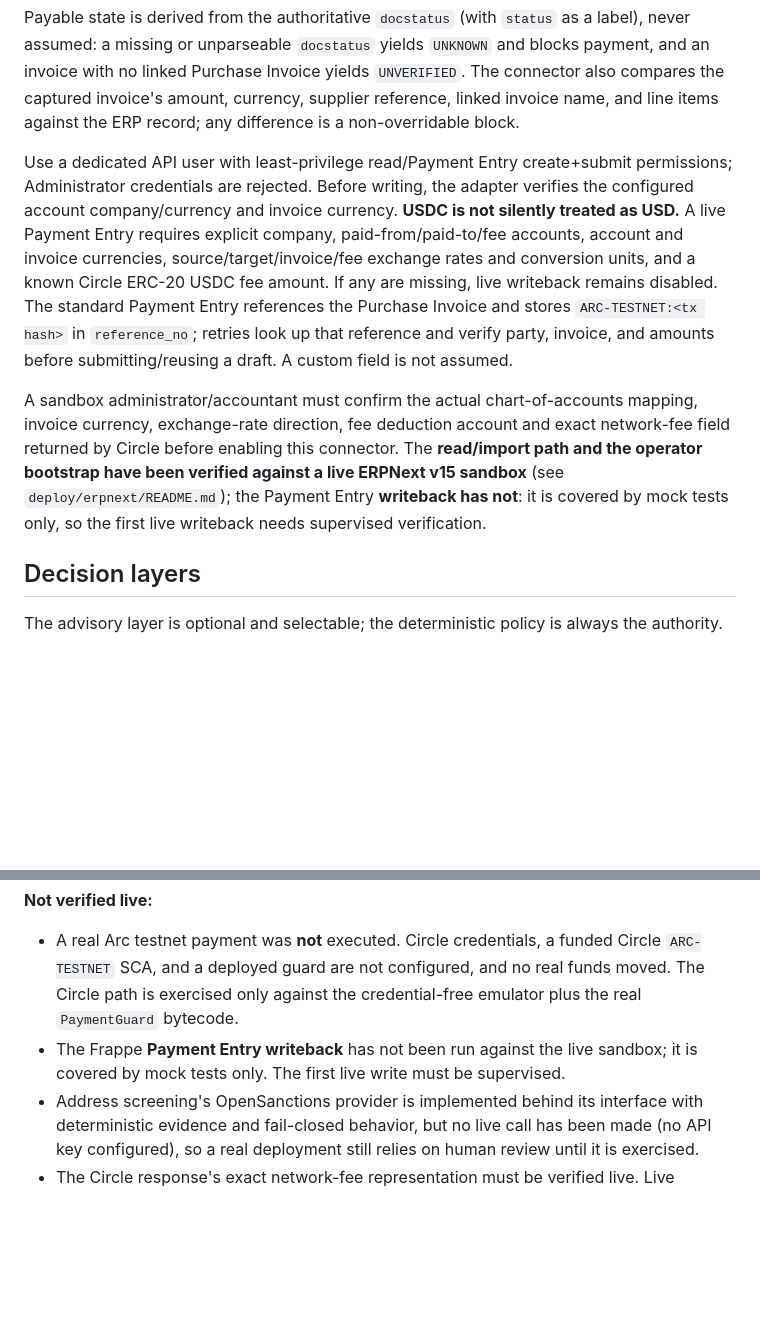
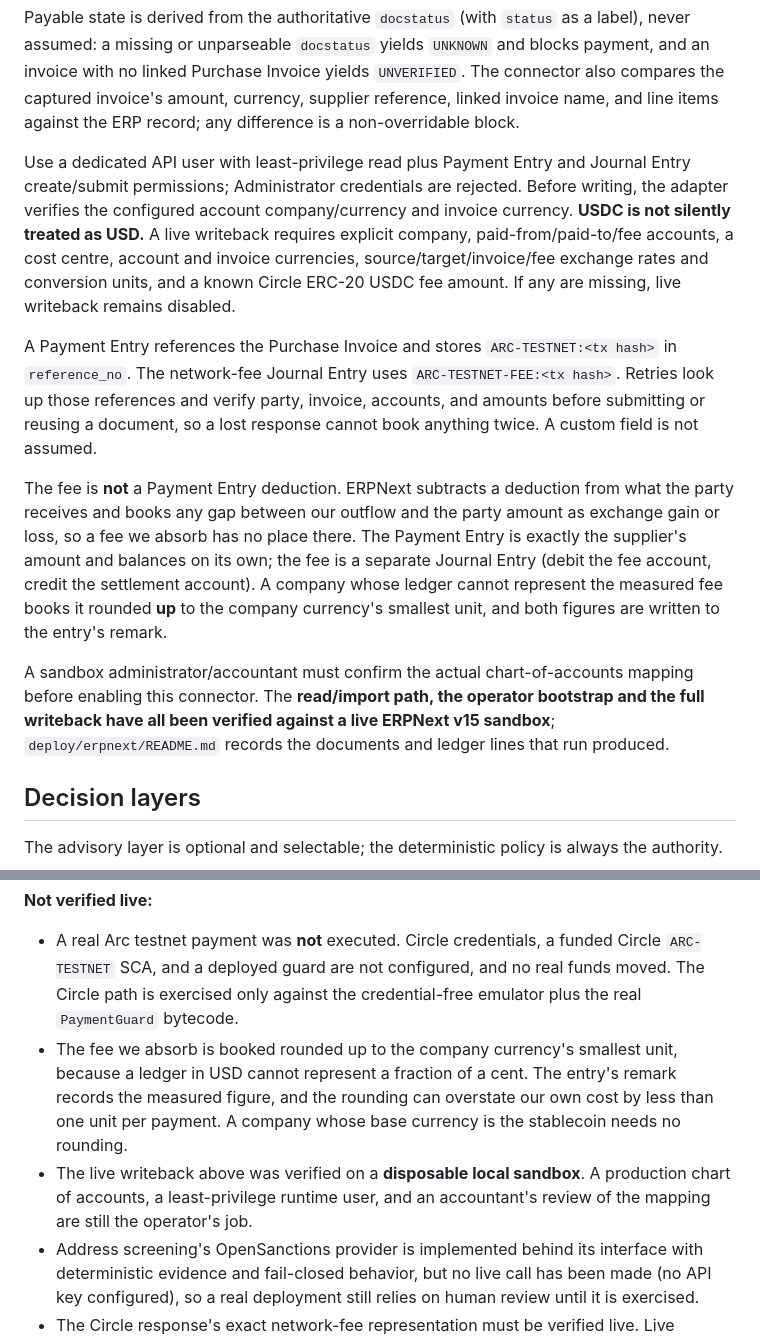
Before and after one commit to minh-tg/arc-payables, a Markdown page: README.md, 2 parts joined by grey strips. Drawn GitHub-style; blank space fills up the shorter version.

```diff
--- a/README.md
+++ b/README.md
@@ -274,9 +274,13 @@ The adapter uses Frappe REST API v1 (`/api/resource/...`) and the supported whit
 
 Payable state is derived from the authoritative `docstatus` (with `status` as a label), never assumed: a missing or unparseable `docstatus` yields `UNKNOWN` and blocks payment, and an invoice with no linked Purchase Invoice yields `UNVERIFIED`. The connector also compares the captured invoice's amount, currency, supplier reference, linked invoice name, and line items against the ERP record; any difference is a non-overridable block.
 
-Use a dedicated API user with least-privilege read/Payment Entry create+submit permissions; Administrator credentials are rejected. Before writing, the adapter verifies the configured account company/currency and invoice currency. **USDC is not silently treated as USD.** A live Payment Entry requires explicit company, paid-from/paid-to/fee accounts, account and invoice currencies, source/target/invoice/fee exchange rates and conversion units, and a known Circle ERC-20 USDC fee amount. If any are missing, live writeback remains disabled. The standard Payment Entry references the Purchase Invoice and stores `ARC-TESTNET:<tx hash>` in `reference_no`; retries look up that reference and verify party, invoice, and amounts before submitting/reusing a draft. A custom field is not assumed.
+Use a dedicated API user with least-privilege read plus Payment Entry and Journal Entry create/submit permissions; Administrator credentials are rejected. Before writing, the adapter verifies the configured account company/currency and invoice currency. **USDC is not silently treated as USD.** A live writeback requires explicit company, paid-from/paid-to/fee accounts, a cost centre, account and invoice currencies, source/target/invoice/fee exchange rates and conversion units, and a known Circle ERC-20 USDC fee amount. If any are missing, live writeback remains disabled.
 
-A sandbox administrator/accountant must confirm the actual chart-of-accounts mapping, invoice currency, exchange-rate direction, fee deduction account and exact network-fee field returned by Circle before enabling this connector. The **read/import path and the operator bootstrap have been verified against a live ERPNext v15 sandbox** (see `deploy/erpnext/README.md`); the Payment Entry **writeback has not**: it is covered by mock tests only, so the first live writeback needs supervised verification.
+A Payment Entry references the Purchase Invoice and stores `ARC-TESTNET:<tx hash>` in `reference_no`. The network-fee Journal Entry uses `ARC-TESTNET-FEE:<tx hash>`. Retries look up those references and verify party, invoice, accounts, and amounts before submitting or reusing a document, so a lost response cannot book anything twice. A custom field is not assumed.
+
+The fee is **not** a Payment Entry deduction. ERPNext subtracts a deduction from what the party receives and books any gap between our outflow and the party amount as exchange gain or loss, so a fee we absorb has no place there. The Payment Entry is exactly the supplier's amount and balances on its own; the fee is a separate Journal Entry (debit the fee account, credit the settlement account). A company whose ledger cannot represent the measured fee books it rounded **up** to the company currency's smallest unit, and both figures are written to the entry's remark.
+
+A sandbox administrator/accountant must confirm the actual chart-of-accounts mapping before enabling this connector. The **read/import path, the operator bootstrap and the full writeback have all been verified against a live ERPNext v15 sandbox**; `deploy/erpnext/README.md` records the documents and ledger lines that run produced.
 
 ## Decision layers
 
@@ -340,7 +344,8 @@ The authorization is bound to the evidence hash of the evaluated snapshot, which
 **Not verified live:**
 
 - A real Arc testnet payment was **not** executed. Circle credentials, a funded Circle `ARC-TESTNET` SCA, and a deployed guard are not configured, and no real funds moved. The Circle path is exercised only against the credential-free emulator plus the real `PaymentGuard` bytecode.
-- The Frappe **Payment Entry writeback** has not been run against the live sandbox; it is covered by mock tests only. The first live write must be supervised.
+- The fee we absorb is booked rounded up to the company currency's smallest unit, because a ledger in USD cannot represent a fraction of a cent. The entry's remark records the measured figure, and the rounding can overstate our own cost by less than one unit per payment. A company whose base currency is the stablecoin needs no rounding.
+- The live writeback above was verified on a **disposable local sandbox**. A production chart of accounts, a least-privilege runtime user, and an accountant's review of the mapping are still the operator's job.
 - Address screening's OpenSanctions provider is implemented behind its interface with deterministic evidence and fail-closed behavior, but no live call has been made (no API key configured), so a real deployment still relies on human review until it is exercised.
 - The Circle response's exact network-fee representation must be verified live. Live writeback accepts only an explicitly identified ERC-20 USDC fee with 6-decimal precision; a scalar fee or Arc native-USDC fee (18 decimals) is treated as unknown, so the confirmed payment remains `ERP_PENDING` and cannot be written to ERPNext.
 
```
Also changed, not shown: DEMO.md (+1 -0 lines), deploy/erpnext/README.md (+42 -5 lines).
